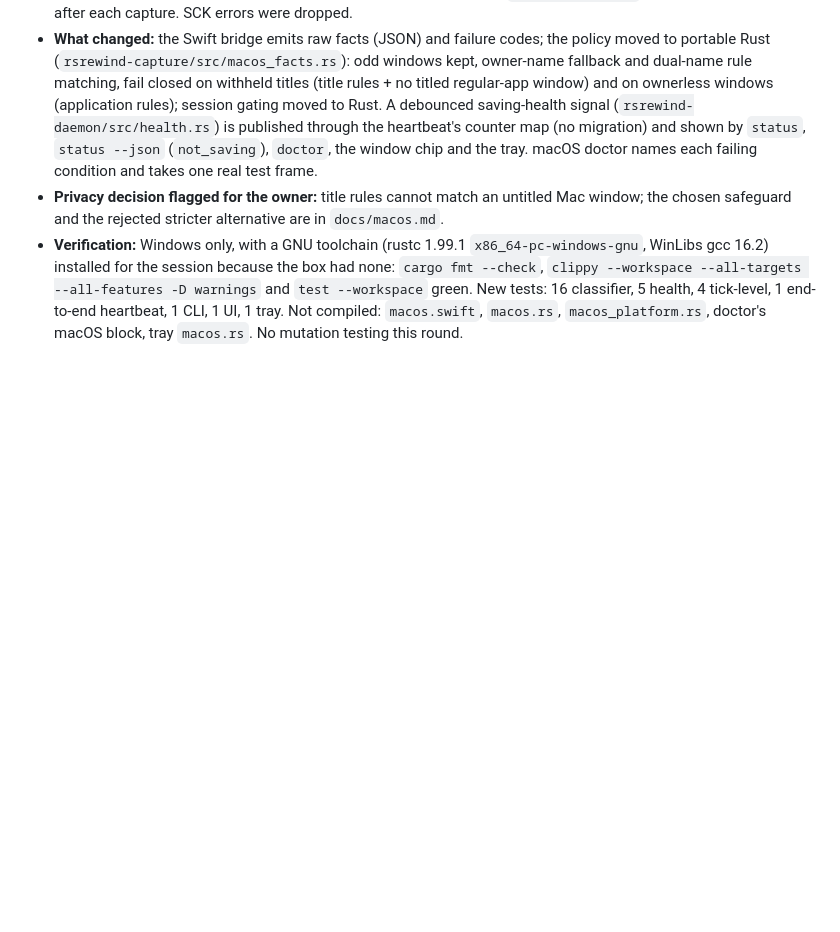
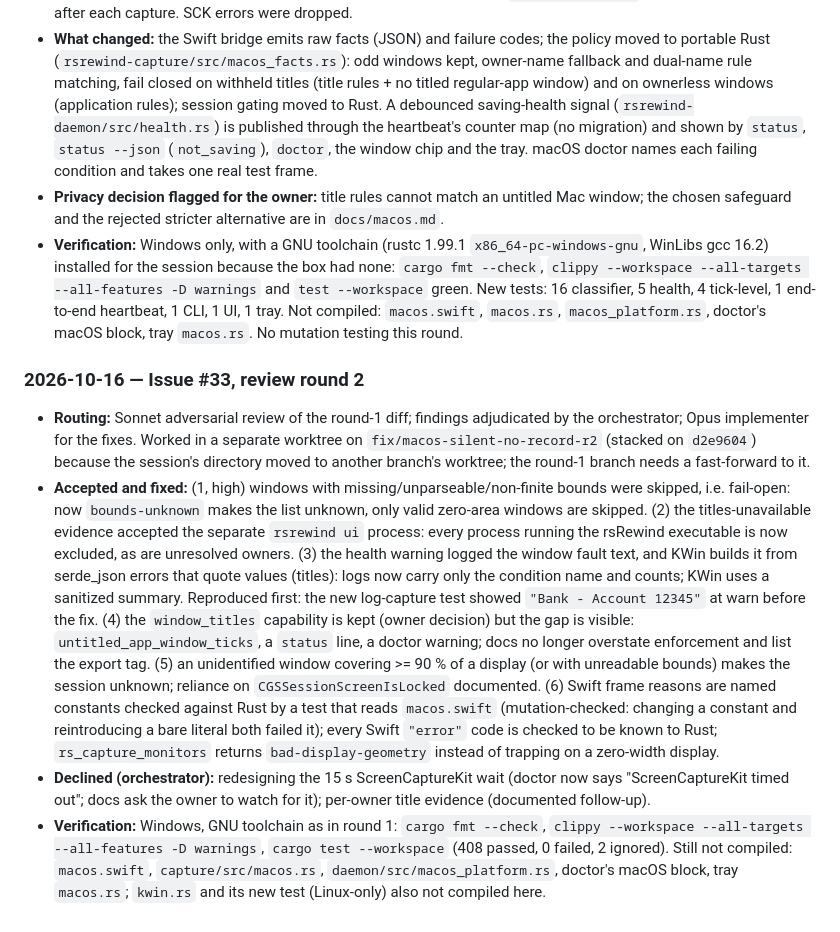
Before and after one commit to spilloid/rsRewind, a Markdown page: docs/dev-process.md, the part around the change. GitHub-like rendering; blank space fills up the shorter version.

Commit message:
docs: round-2 STD-001 log, changelog and re-verify entry (#33 r2)
Co-Authored-By: Claude Opus 5.5 <noreply@anthropic.com>

```diff
--- a/docs/dev-process.md
+++ b/docs/dev-process.md
@@ -185,3 +185,33 @@ errors from Windows-only dependencies) and `rsrewind-cli` has two dead-code warn
   tests: 16 classifier, 5 health, 4 tick-level, 1 end-to-end heartbeat, 1 CLI, 1 UI, 1 tray. Not
   compiled: `macos.swift`, `macos.rs`, `macos_platform.rs`, doctor's macOS block, tray `macos.rs`.
   No mutation testing this round.
+
+### 2026-10-16 — Issue #33, review round 2
+
+- **Routing:** Sonnet adversarial review of the round-1 diff; findings adjudicated by the
+  orchestrator; Opus implementer for the fixes. Worked in a separate worktree on
+  `fix/macos-silent-no-record-r2` (stacked on `d2e9604`) because the session's directory moved to
+  another branch's worktree; the round-1 branch needs a fast-forward to it.
+- **Accepted and fixed:** (1, high) windows with missing/unparseable/non-finite bounds were skipped,
+  i.e. fail-open: now `bounds-unknown` makes the list unknown, only valid zero-area windows are
+  skipped. (2) the titles-unavailable evidence accepted the separate `rsrewind ui` process: every
+  process running the rsRewind executable is now excluded, as are unresolved owners. (3) the health
+  warning logged the window fault text, and KWin builds it from serde_json errors that quote values
+  (titles): logs now carry only the condition name and counts; KWin uses a sanitized summary.
+  Reproduced first: the new log-capture test showed `"Bank - Account 12345"` at warn before the fix.
+  (4) the `window_titles` capability is kept (owner decision) but the gap is visible:
+  `untitled_app_window_ticks`, a `status` line, a doctor warning; docs no longer overstate
+  enforcement and list the export tag. (5) an unidentified window covering >= 90 % of a display (or
+  with unreadable bounds) makes the session unknown; reliance on `CGSSessionScreenIsLocked`
+  documented. (6) Swift frame reasons are named constants checked against Rust by a test that reads
+  `macos.swift` (mutation-checked: changing a constant and reintroducing a bare literal both failed
+  it); every Swift `"error"` code is checked to be known to Rust; `rs_capture_monitors` returns
+  `bad-display-geometry` instead of trapping on a zero-width display.
+- **Declined (orchestrator):** redesigning the 15 s ScreenCaptureKit wait (doctor now says
+  "ScreenCaptureKit timed out"; docs ask the owner to watch for it); per-owner title evidence
+  (documented follow-up).
+- **Verification:** Windows, GNU toolchain as in round 1: `cargo fmt --check`, `clippy --workspace
+  --all-targets --all-features -D warnings`, `cargo test --workspace` (408 passed, 0 failed, 2
+  ignored). Still not compiled: `macos.swift`, `capture/src/macos.rs`, `daemon/src/macos_platform.rs`,
+  doctor's macOS block, tray `macos.rs`; `kwin.rs` and its new test (Linux-only) also not compiled
+  here.
```
Also changed, not shown: CHANGELOG.md (+13 -6 lines), CLAUDE.md (+5 -0 lines).
